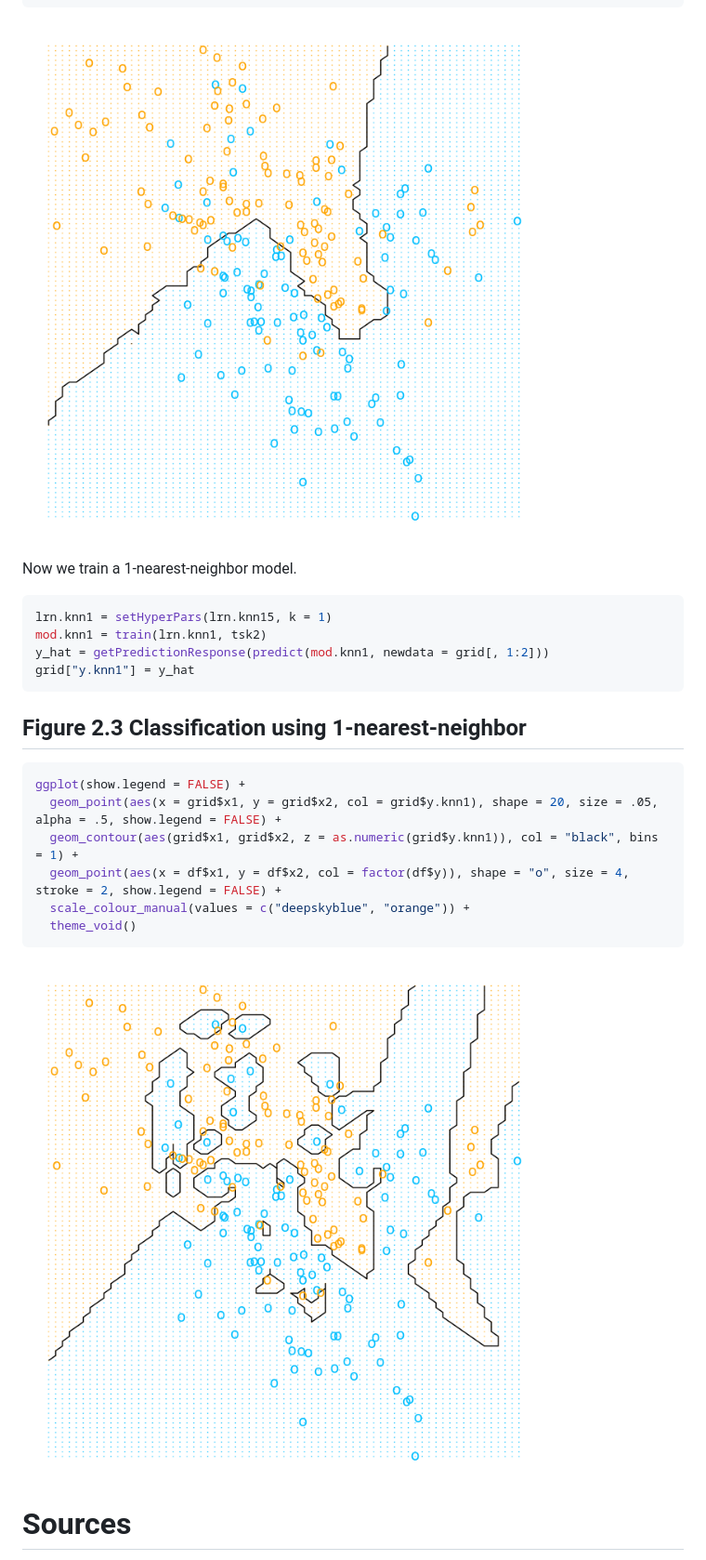
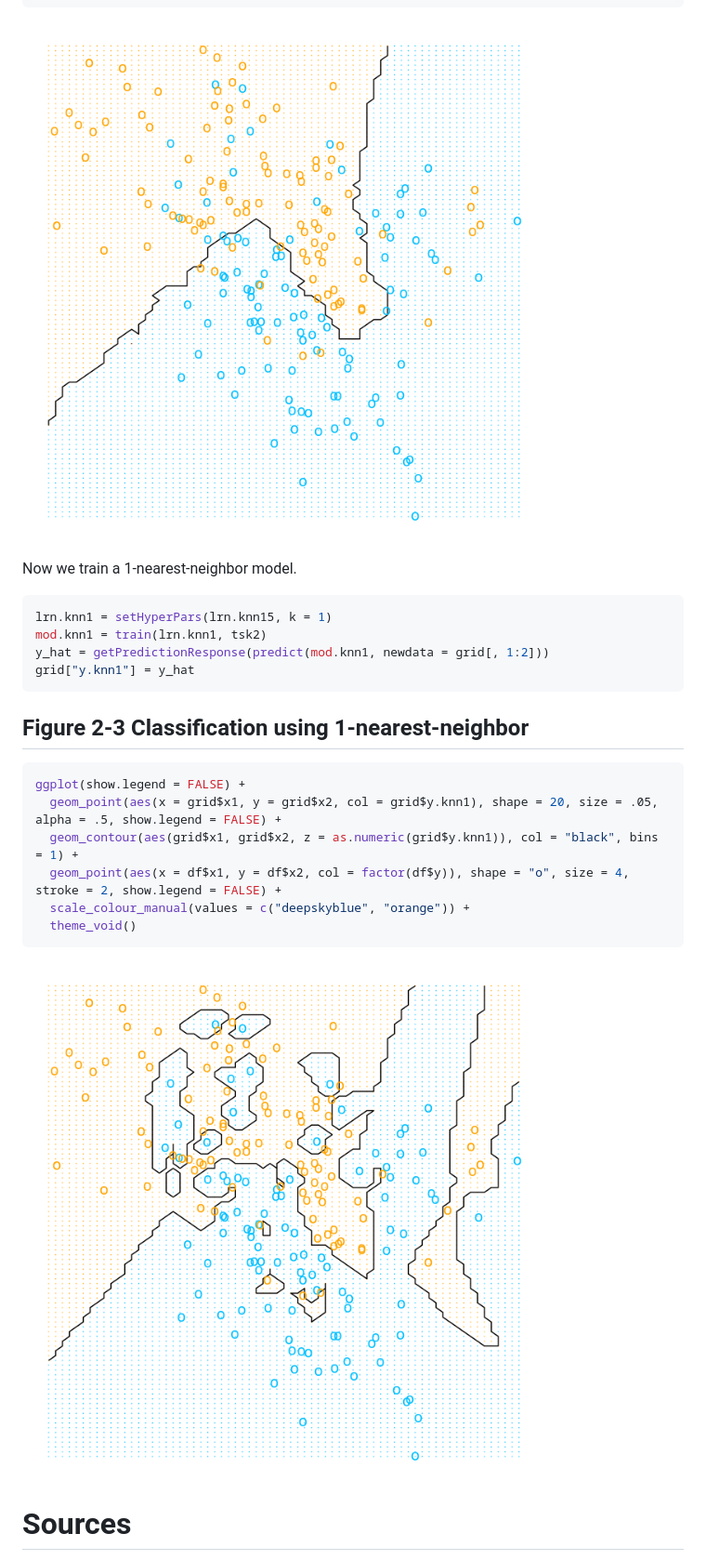
Before and after one commit to BodoBurger/hastie-ElemStatLearn-figures, a Markdown page: 2-Overview-Supervised-Learning.md, the part around the change printed below. Shown: that part at 93% size. Rendered like a GitHub page.

````diff
--- a/2-Overview-Supervised-Learning.md
+++ b/2-Overview-Supervised-Learning.md
@@ -113,7 +113,7 @@ ggplot(show.legend = FALSE) +
   theme_void()
 ```
 
-![](figures/figure-2.2-1.png)
+![](figures/figure-2-2-knn15-1.png)
 
 Now we train a 1-nearest-neighbor model.
 
@@ -124,7 +124,7 @@ y_hat = getPredictionResponse(predict(mod.knn1, newdata = grid[, 1:2]))
 grid["y.knn1"] = y_hat
 ```
 
-Figure 2.3 Classification using 1-nearest-neighbor
+Figure 2-3 Classification using 1-nearest-neighbor
 --------------------------------------------------
 
 ``` r
@@ -136,7 +136,7 @@ ggplot(show.legend = FALSE) +
   theme_void()
 ```
 
-![](figures/figure-2.3-1.png)
+![](figures/figure-2-3-knn1-1.png)
 
 Sources
 =======
````
Also changed, not shown: other parts of 2-Overview-Supervised-Learning.md (+7 -7 lines), figures/figure-2-1-lm-1.png (renamed from figures/figure-2.1-1.png), figures/figure-2-2-knn15-1.png (renamed from figures/figure-2.2-1.png), figures/figure-2-3-knn1-1.png (renamed from figures/figure-2.3-1.png), 1 other file.
